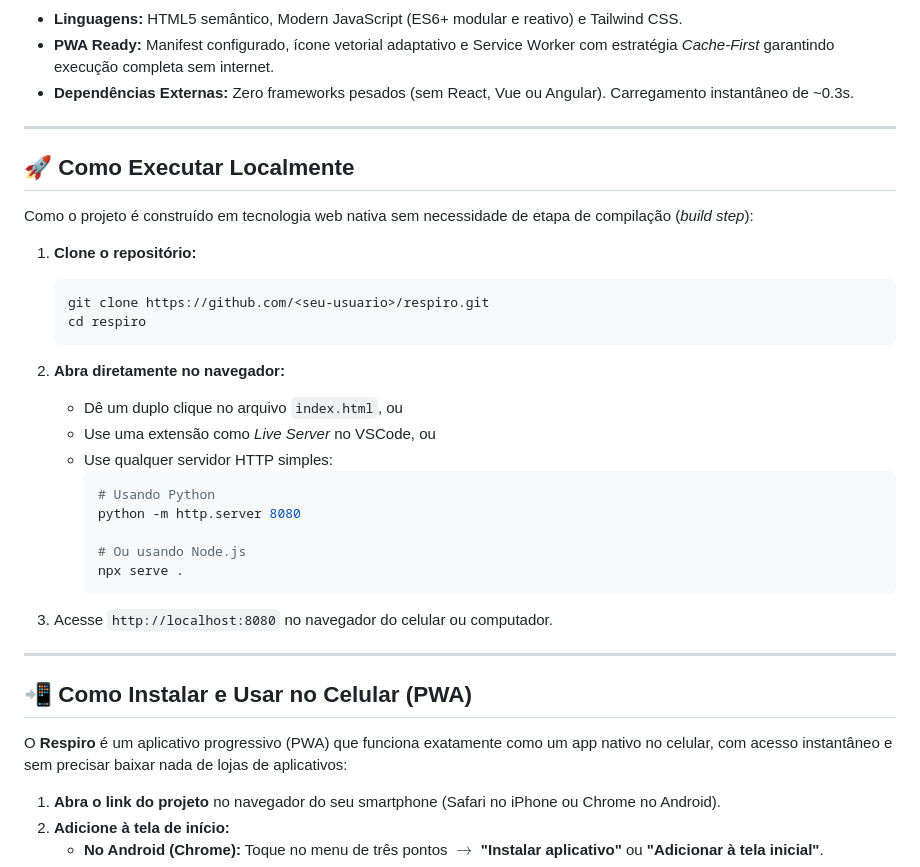
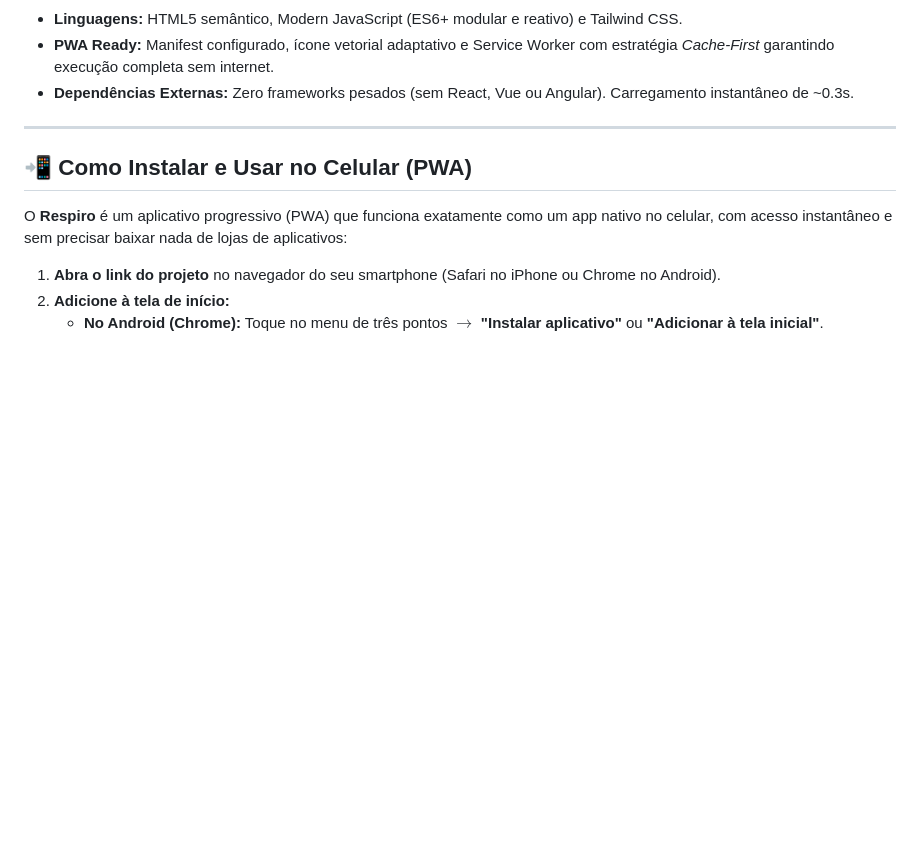
Before and after one commit to oWelton/Respiro, a Markdown page: README.md, the part around the change. Rendered like a GitHub page; blank space fills up the shorter version.

Commit message:
docs: remove instrucoes de clonagem e foca na protecao autoral

````diff
--- a/README.md
+++ b/README.md
@@ -141,31 +141,7 @@ graph LR
 - **PWA Ready:** Manifest configurado, ícone vetorial adaptativo e Service Worker com estratégia *Cache-First* garantindo execução completa sem internet.
 - **Dependências Externas:** Zero frameworks pesados (sem React, Vue ou Angular). Carregamento instantâneo de ~0.3s.
 
----
 
-## 🚀 Como Executar Localmente
-
-Como o projeto é construído em tecnologia web nativa sem necessidade de etapa de compilação (*build step*):
-
-1. **Clone o repositório:**
-   ```bash
-   git clone https://github.com/<seu-usuario>/respiro.git
-   cd respiro
-   ```
-
-2. **Abra diretamente no navegador:**
-   - Dê um duplo clique no arquivo `index.html`, ou
-   - Use uma extensão como *Live Server* no VSCode, ou
-   - Use qualquer servidor HTTP simples:
-     ```bash
-     # Usando Python
-     python -m http.server 8080
-
-     # Ou usando Node.js
-     npx serve .
-     ```
-
-3. Acesse `http://localhost:8080` no navegador do celular ou computador.
 
 ---
 
````
